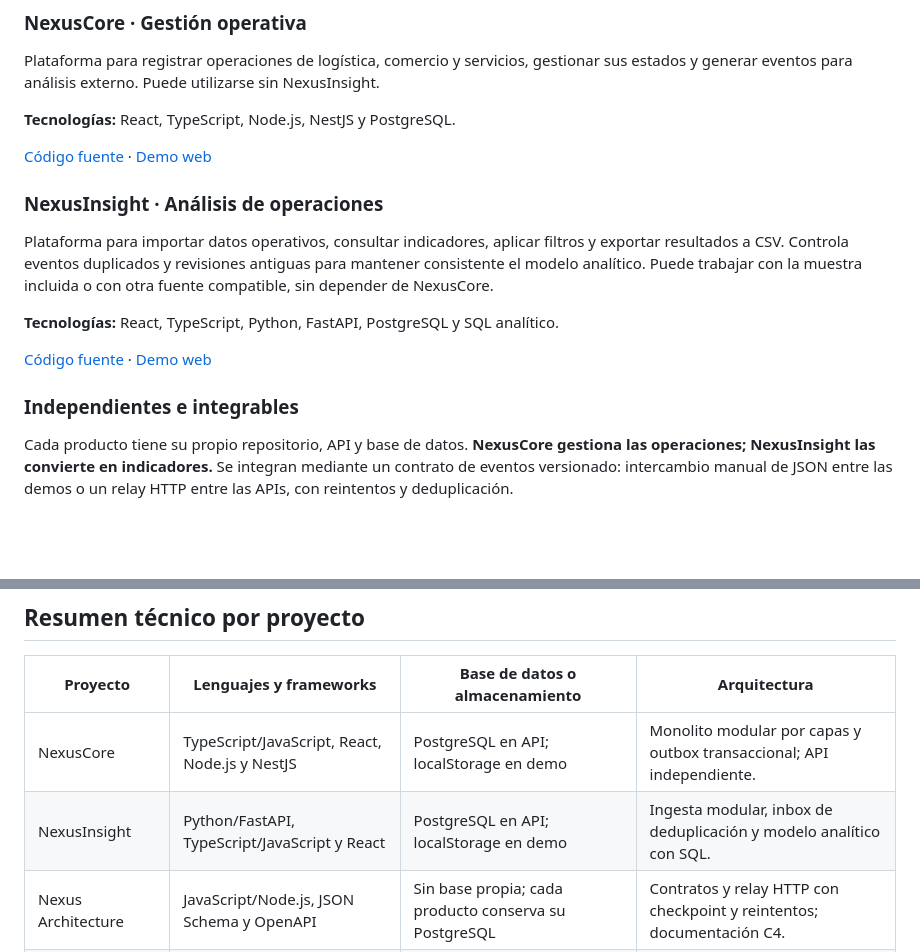
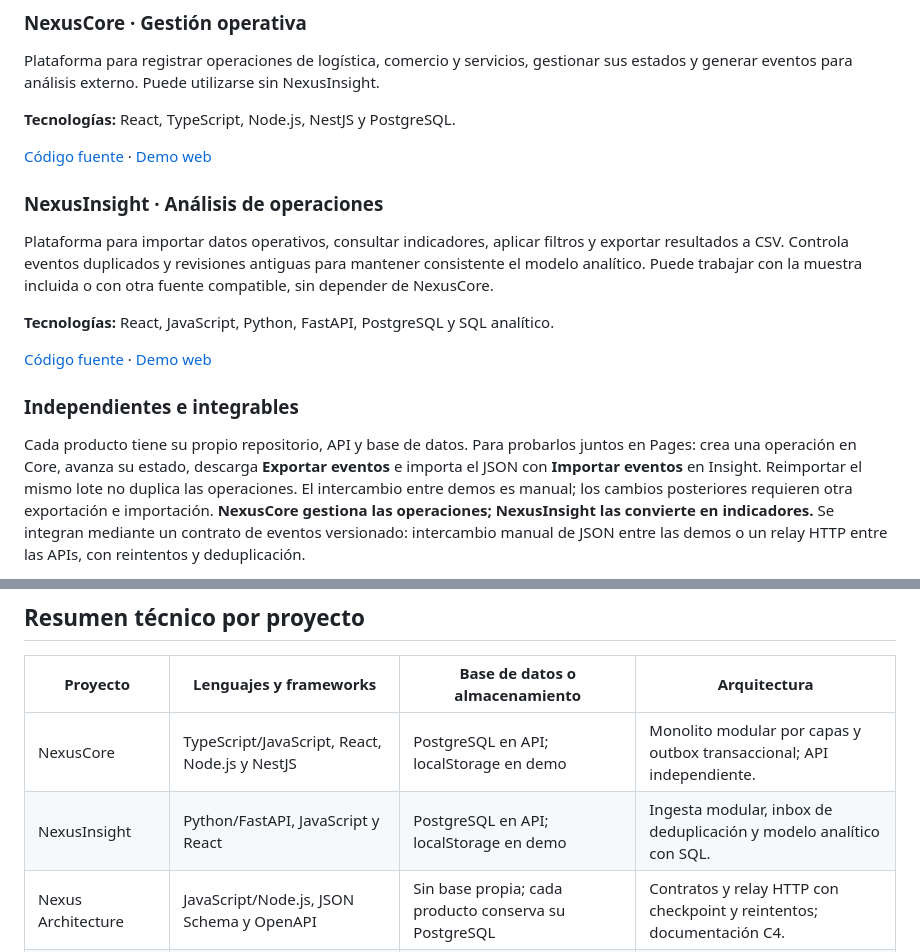
Before and after one commit to idrovodario16/idrovodario16, a Markdown page: README.md, 2 parts joined by grey strips. GitHub-like rendering; blank space fills up the shorter version.

Commit message:
docs: enlazar demos Nexus en Pages y explicar su integración

```diff
--- a/README.md
+++ b/README.md
@@ -22,5 +22,5 @@ Plataforma para registrar operaciones de logística, comercio y servicios, gesti
 
 Plataforma para importar datos operativos, consultar indicadores, aplicar filtros y exportar resultados a CSV. Controla eventos duplicados y revisiones antiguas para mantener consistente el modelo analítico. Puede trabajar con la muestra incluida o con otra fuente compatible, sin depender de NexusCore.
 
-**Tecnologías:** React, TypeScript, Python, FastAPI, PostgreSQL y SQL analítico.
+**Tecnologías:** React, JavaScript, Python, FastAPI, PostgreSQL y SQL analítico.
 
@@ -28,5 +28,5 @@ Plataforma para importar datos operativos, consultar indicadores, aplicar filtro
 
 ### Independientes e integrables
 
-Cada producto tiene su propio repositorio, API y base de datos. **NexusCore gestiona las operaciones; NexusInsight las convierte en indicadores.** Se integran mediante un contrato de eventos versionado: intercambio manual de JSON entre las demos o un relay HTTP entre las APIs, con reintentos y deduplicación.
+Cada producto tiene su propio repositorio, API y base de datos. Para probarlos juntos en Pages: crea una operación en Core, avanza su estado, descarga **Exportar eventos** e importa el JSON con **Importar eventos** en Insight. Reimportar el mismo lote no duplica las operaciones. El intercambio entre demos es manual; los cambios posteriores requieren otra exportación e importación. **NexusCore gestiona las operaciones; NexusInsight las convierte en indicadores.** Se integran mediante un contrato de eventos versionado: intercambio manual de JSON entre las demos o un relay HTTP entre las APIs, con reintentos y deduplicación.
 
@@ -47,7 +47,7 @@ Cada producto tiene su propio repositorio, API y base de datos. **NexusCore gest
 | Proyecto | Lenguajes y frameworks | Base de datos o almacenamiento | Arquitectura |
 | --- | --- | --- | --- |
 | NexusCore | TypeScript/JavaScript, React, Node.js y NestJS | PostgreSQL en API; localStorage en demo | Monolito modular por capas y outbox transaccional; API independiente. |
-| NexusInsight | Python/FastAPI, TypeScript/JavaScript y React | PostgreSQL en API; localStorage en demo | Ingesta modular, inbox de deduplicación y modelo analítico con SQL. |
+| NexusInsight | Python/FastAPI, JavaScript y React | PostgreSQL en API; localStorage en demo | Ingesta modular, inbox de deduplicación y modelo analítico con SQL. |
 | Nexus Architecture | JavaScript/Node.js, JSON Schema y OpenAPI | Sin base propia; cada producto conserva su PostgreSQL | Contratos y relay HTTP con checkpoint y reintentos; documentación C4. |
 | CargoFlow | HTML, CSS y JavaScript | localStorage; sin base de servidor | Aplicación estática de navegador, sin backend. |
 | Mis finanzas | TypeScript, React, Tailwind CSS y Vinext | Cloudflare D1 (SQLite) y Drizzle ORM | Aplicación full stack con rutas API, validación Zod y Cloudflare Workers. |
```
Also changed, not shown: other parts of README.md (+3 -3 lines).
